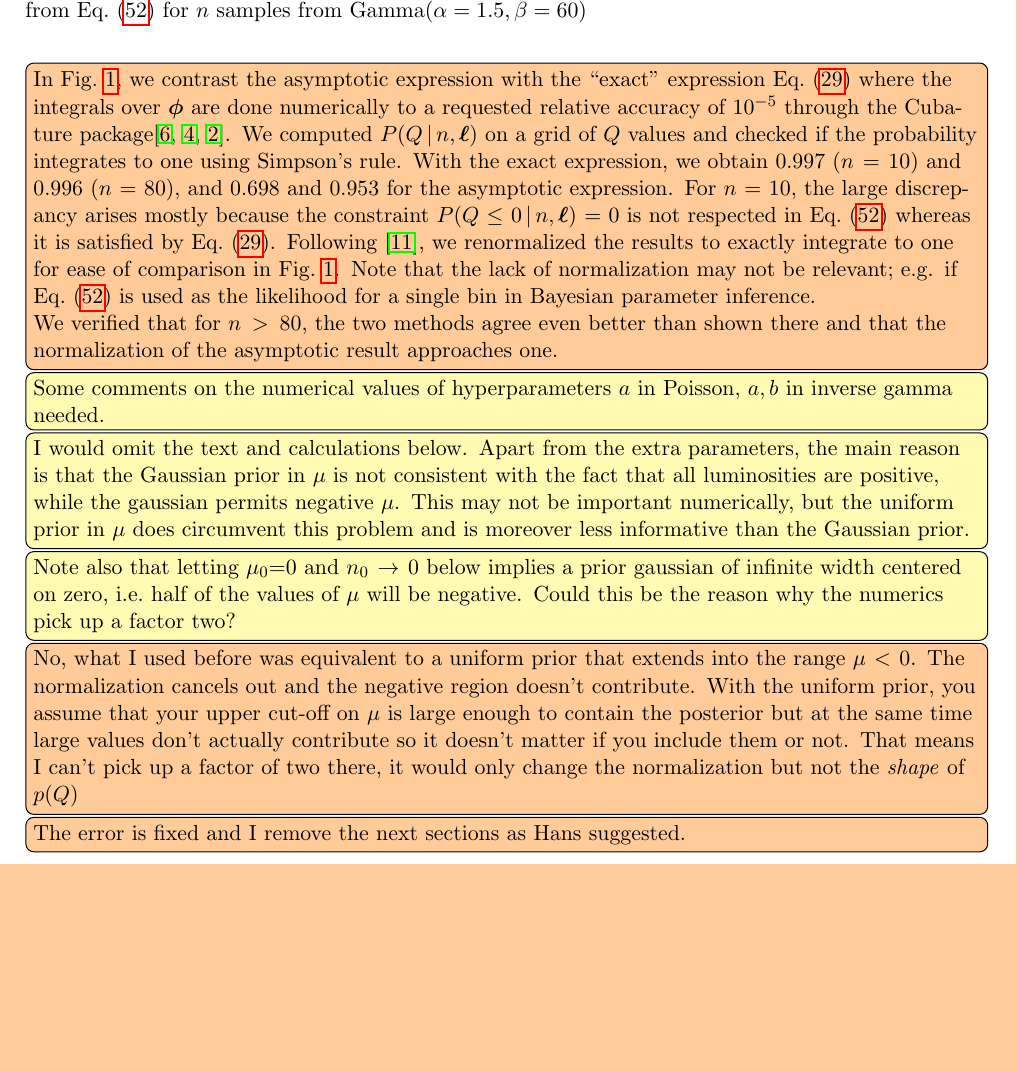
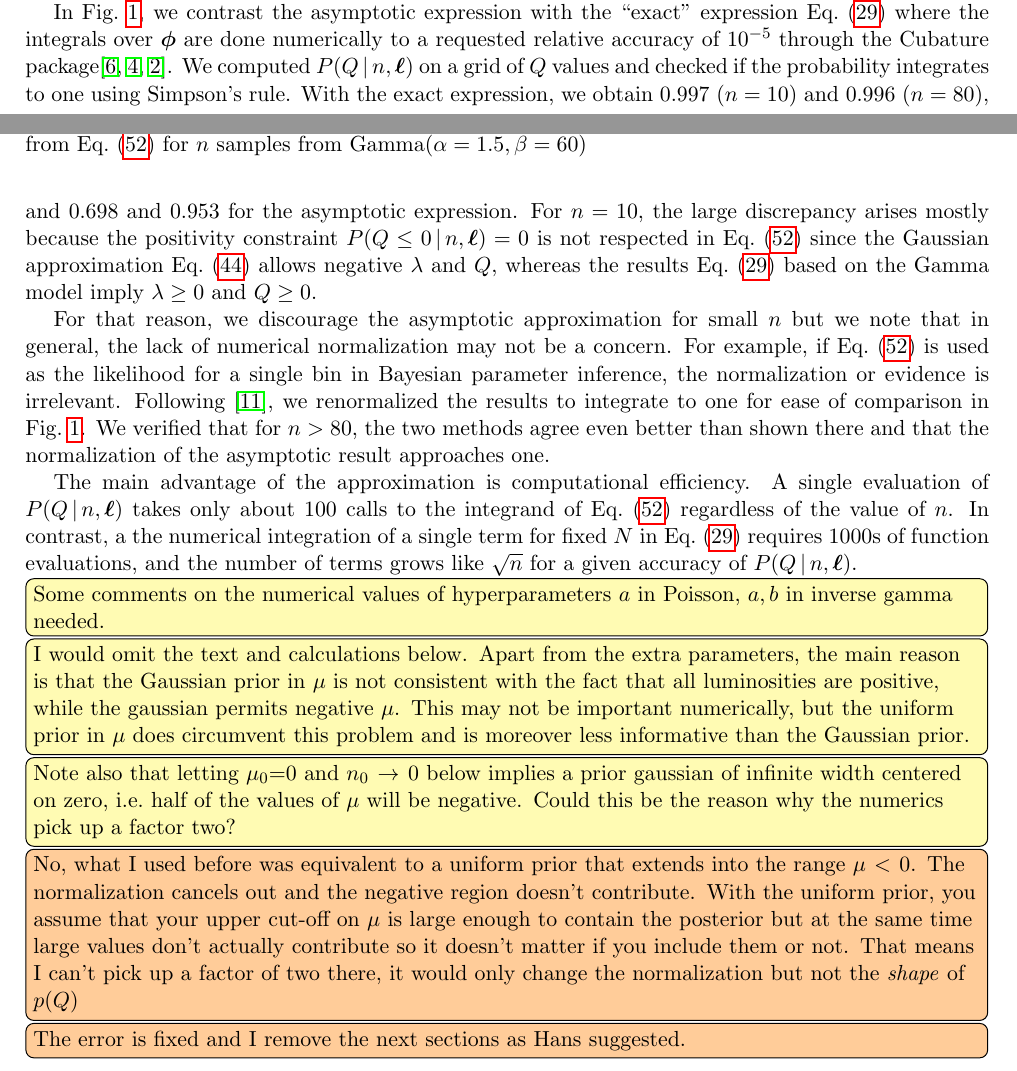
Before and after one commit to tardis-sn-archive/statistics-notes, a LaTeX document (real/draft.tex): part of page 10 of 13 before the commit and two parts of pages 9 and 10 of 13 after it, the two joined at a grey line, cut so that both start at the same text, the shorter picture padded with empty space. Compiled offline with pdfLaTeX.

Commit message:
[draft] Discuss asymptotic plot in more detail

```diff
--- a/real/draft.tex
+++ b/real/draft.tex
@@ -892,27 +892,39 @@ approximation~\cite[Ch. 27]{mackay2003information} can be applied.
 \label{fig:asymptotic}
 \end{figure}
 
-\fred{In \reffig{asymptotic}, we contrast the asymptotic expression
-  with the ``exact'' expression \refeq{spk} where the integrals over
-  $\bmphi$ are done numerically to a requested relative accuracy of
-  $10^{-5}$ through the Cubature
-  package\cite{cubature,genz1980remarks,berntsen1991adaptive}. We
-  computed $P(\Lumtot \cond n, \bml)$ on a grid of $\Lumtot$ values
-  and checked if the probability integrates to one using Simpson's
-  rule. With the exact expression, we obtain 0.997 ($n=10$) and 0.996
-  ($n=80$), and 0.698 and 0.953 for the asymptotic expression. For
-  $n=10$, the large discrepancy arises mostly because the constraint
-  $P(Q \leq 0 \cond n, \bml) = 0$ is not respected in \refeq{ral}
-  whereas it is satisfied by
-  \refeq{spk}. Following~\cite{tierney_accurate_1986}, we renormalized
-  the results to exactly integrate to one for ease of comparison in
-  \reffig{asymptotic}. Note that the lack of normalization may not be
-  relevant; e.g. if \refeq{ral} is used as the likelihood for a single
-  bin in Bayesian parameter inference.
+In \reffig{asymptotic}, we contrast the asymptotic expression with the
+``exact'' expression \refeq{spk} where the integrals over $\bmphi$ are
+done numerically to a requested relative accuracy of $10^{-5}$ through
+the Cubature
+package\cite{cubature,genz1980remarks,berntsen1991adaptive}. We
+computed $P(\Lumtot \cond n, \bml)$ on a grid of $\Lumtot$ values and
+checked if the probability integrates to one using Simpson's
+rule. With the exact expression, we obtain 0.997 ($n=10$) and 0.996
+($n=80$), and 0.698 and 0.953 for the asymptotic expression. For
+$n=10$, the large discrepancy arises mostly because the positivity
+constraint $P(Q \leq 0 \cond n, \bml) = 0$ is not respected in
+\refeq{ral} since the Gaussian approximation \refeq{rae} allows
+negative $\lambda$ and $\Lumtot$, whereas the results \refeq{spk}
+based on the $\GammaDist$ model imply $\lambda \geq 0$ and $Q \geq 0$.
 
-  We verified that for $n>80$, the two methods agree even better than
-  shown there and that the normalization of the asymptotic result
-  approaches one. }
+For that reason, we discourage the asymptotic approximation for small
+$n$ but we note that in general, the lack of numerical normalization
+may not be a concern. For example, if \refeq{ral} is used as the
+likelihood for a single bin in Bayesian parameter inference, the
+normalization or evidence is
+irrelevant. Following~\cite{tierney_accurate_1986}, we renormalized
+the results to integrate to one for ease of comparison in
+\reffig{asymptotic}.  We verified that for $n>80$, the two methods
+agree even better than shown there and that the normalization of the
+asymptotic result approaches one.
+
+The main advantage of the approximation is computational efficiency. A
+single evaluation of $P(Q \cond n, \bml)$ takes only about 100 calls
+to the integrand of \refeq{ral} regardless of the value of $n$. In
+contrast, a the numerical integration of a single term for fixed $N$
+in \refeq{spk} requires 1000s of function evaluations, and the number
+of terms grows like $\sqrt{n}$ for a given accuracy of
+$P(Q \cond n, \bml)$.
 
 %%%%%%%%%%%%%%%%%%%%%%%%%%%
 \hans{Some comments on the numerical values of hyperparameters $a$ in
```
Also changed, not shown: real/draft.tex (6 more changed lines).
